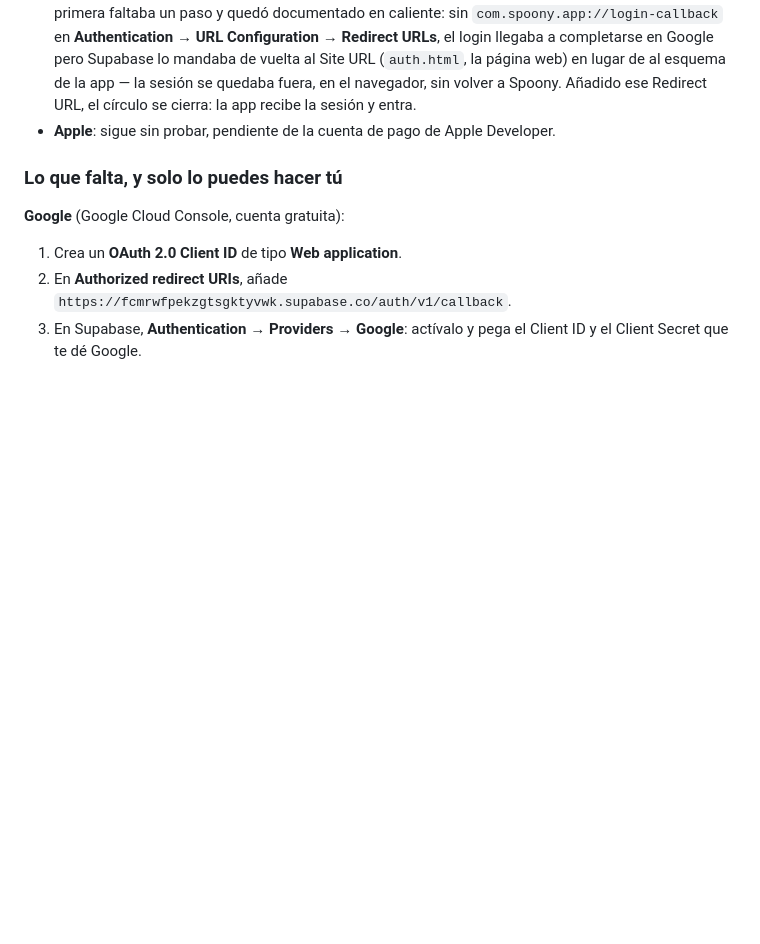
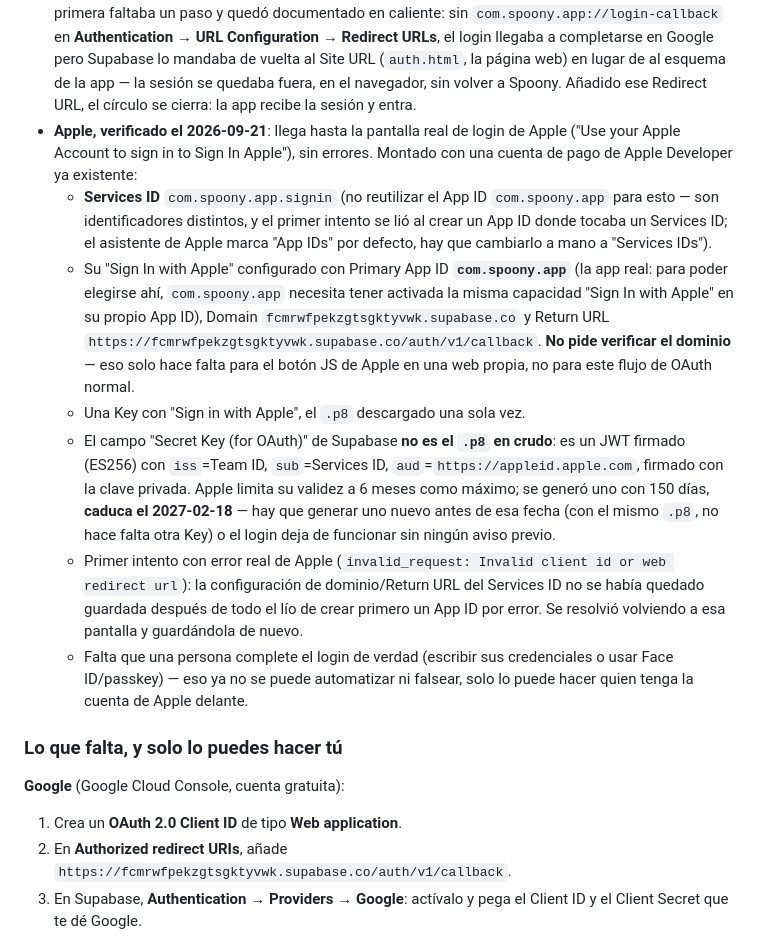
Before and after one commit to JHI65/Cucharas, a Markdown page: SUPABASE.md, the part around the change. Rendered like a GitHub page; blank space fills up the shorter version.

Commit message:
docs: login con Apple montado y verificado hasta la pantalla real
Servicio ID com.spoony.app.signin, Primary App ID com.spoony.app (con
Sign In with Apple activado ahí también, requisito para poder elegirlo
como primario), dominio y Return URL apuntando al callback de
Supabase. Sin verificación de dominio: eso solo hace falta para el
botón JS de Apple en una web propia, no para este flujo de OAuth.

El campo 'Secret Key (for OAuth)' de Supabase no es el .p8 en crudo:
es un JWT ES256 firmado con la clave privada (iss=Team ID,
sub=Services ID), que Apple limita a 6 meses de validez. Generado
localmente con Node (crypto.sign, sin dependencias), la clave privada
borrada del disco después. Caduca el 2027-02-18, anotado para
renovarlo a tiempo.

Documentado también el primer intento fallido (invalid_request: la
configuración de dominio del Services ID no se había guardado tras el
lío de crear un App ID en vez de un Services ID) y su causa.

Verificado por curl (redirige a appleid.apple.com con el client_id
correcto) y en el simulador de iOS, hasta la pantalla real de login de
Apple. Falta que una persona complete el login con sus credenciales.

Co-Authored-By: Claude Sonnet 5 <noreply@anthropic.com>
Claude-Session: https://claude.ai/code/session_012HCLpVSD6mWzcLLdTbLo3y

```diff
--- a/SUPABASE.md
+++ b/SUPABASE.md
@@ -163,7 +163,34 @@ al que Google o Apple puedan redirigir de vuelta.
   Supabase lo mandaba de vuelta al Site URL (`auth.html`, la página web) en lugar de al
   esquema de la app — la sesión se quedaba fuera, en el navegador, sin volver a Spoony.
   Añadido ese Redirect URL, el círculo se cierra: la app recibe la sesión y entra.
-- **Apple**: sigue sin probar, pendiente de la cuenta de pago de Apple Developer.
+- **Apple, verificado el 2026-09-21**: llega hasta la pantalla real de login de Apple
+  ("Use your Apple Account to sign in to Sign In Apple"), sin errores. Montado con una
+  cuenta de pago de Apple Developer ya existente:
+  - **Services ID** `com.spoony.app.signin` (no reutilizar el App ID `com.spoony.app`
+    para esto — son identificadores distintos, y el primer intento se lió al crear un
+    App ID donde tocaba un Services ID; el asistente de Apple marca "App IDs" por
+    defecto, hay que cambiarlo a mano a "Services IDs").
+  - Su "Sign In with Apple" configurado con Primary App ID **`com.spoony.app`** (la app
+    real: para poder elegirse ahí, `com.spoony.app` necesita tener activada la misma
+    capacidad "Sign In with Apple" en su propio App ID), Domain
+    `fcmrwfpekzgtsgktyvwk.supabase.co` y Return URL
+    `https://fcmrwfpekzgtsgktyvwk.supabase.co/auth/v1/callback`. **No pide verificar el
+    dominio** — eso solo hace falta para el botón JS de Apple en una web propia, no para
+    este flujo de OAuth normal.
+  - Una Key con "Sign in with Apple", el `.p8` descargado una sola vez.
+  - El campo "Secret Key (for OAuth)" de Supabase **no es el `.p8` en crudo**: es un JWT
+    firmado (ES256) con `iss`=Team ID, `sub`=Services ID, `aud`=`https://appleid.apple.com`,
+    firmado con la clave privada. Apple limita su validez a 6 meses como máximo; se generó
+    uno con 150 días, **caduca el 2027-02-18** — hay que generar uno nuevo antes de esa
+    fecha (con el mismo `.p8`, no hace falta otra Key) o el login deja de funcionar sin
+    ningún aviso previo.
+  - Primer intento con error real de Apple (`invalid_request: Invalid client id or web
+    redirect url`): la configuración de dominio/Return URL del Services ID no se había
+    quedado guardada después de todo el lío de crear primero un App ID por error. Se
+    resolvió volviendo a esa pantalla y guardándola de nuevo.
+  - Falta que una persona complete el login de verdad (escribir sus credenciales o usar
+    Face ID/passkey) — eso ya no se puede automatizar ni falsear, solo lo puede hacer
+    quien tenga la cuenta de Apple delante.
 
 ### Lo que falta, y solo lo puedes hacer tú
 
```
